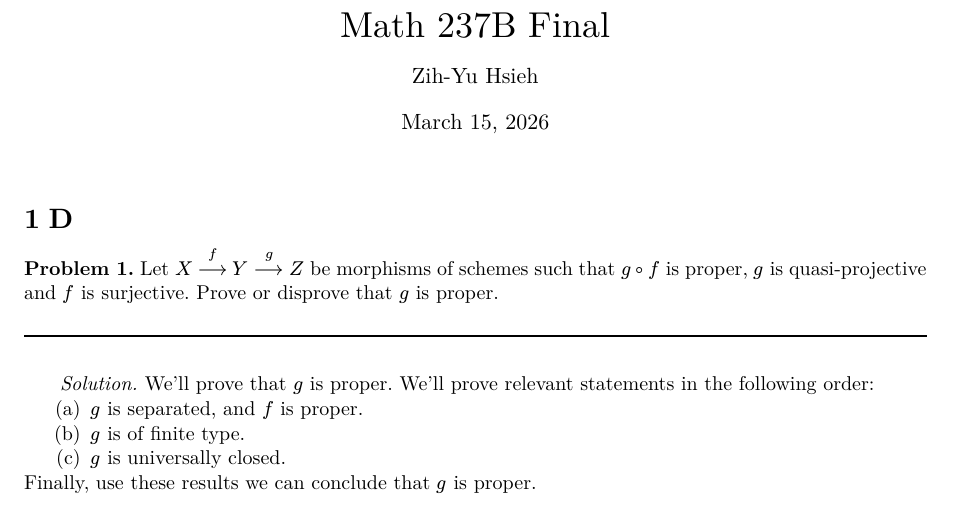
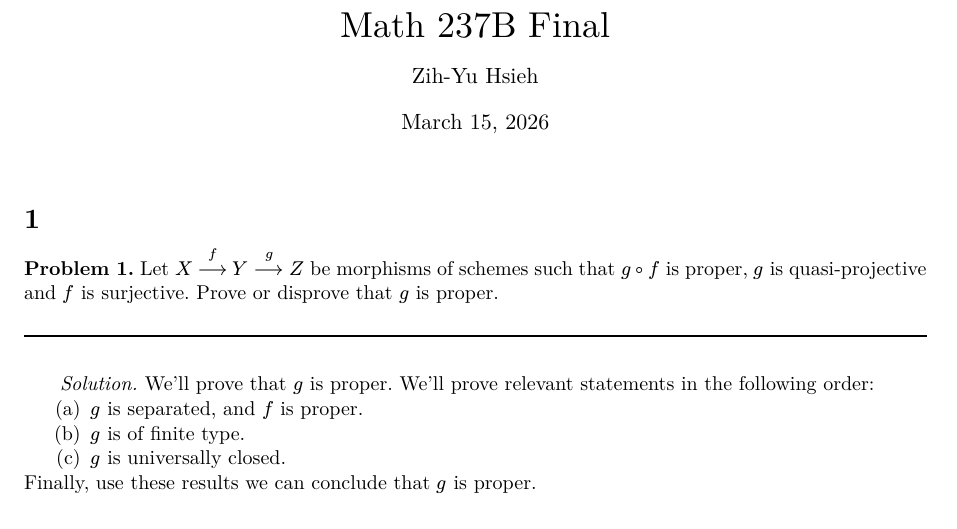
Before and after one commit to BryanWriggler/Winter-2026, a Typst document (Math 237B/Final/Math_237B_Final.typ): part of page 1 of 16, cut so that both start at the same text. The pictures show the PDF file Math 237B/Final/Math_237B_Final.pdf that the author committed with the source.

Commit message:
changes to math 237b final

```diff
--- a/Math 237B/Final/Math_237B_Final.typ
+++ b/Math 237B/Final/Math_237B_Final.typ
@@ -29,7 +29,7 @@
 
 #set enum(numbering: "(a)")
 
-= D//1
+= //1
 #problem[
   Let $X xarrow(f) Y xarrow(g) Z$ be morphisms of schemes such that $g compose f$ is proper, $g$ is quasi-projective and $f$ is surjective. Prove or disprove that $g$ is proper.
 
@@ -138,7 +138,7 @@
 
 #pagebreak()
 
-= D //2 (at this point I don't care if I can finish the segre embedding or not...)
+=  //2 (at this point I don't care if I can finish the segre embedding or not...)
 
 #problem[
   Let $f:X->S$ and $g:Y->S$ be projective morphisms. Prove or disprove that the projection map $X times_S Y -> S$ is projective.
@@ -327,7 +327,7 @@
 
 #pagebreak()
 
-= D//3
+= //3
 
 #problem[
   Let $f:X->Y$ be a morphism of separated scheme of finite type over a Noetherian scheme $S$. Let $Z subset X$ be a closed subscheme which is proper over $S$. Show that $f(Z)$ is closed in $Y$.
@@ -517,7 +517,7 @@
 
 #pagebreak()
 
-= D//5
+= //5 fxxk yeah I didn't finish the last part, I can only write down
 #problem[
   Let $f:X->Y$ be a surjective morphism between two schemes which are finite type and separated integral schemes over a field. Assume that $X$ is an affine scheme. Prove or disprove that $Y$ is an affine scheme if and only if it is a quasi-affine scheme (recall that quasi-affine means open subscheme of an affine scheme).
 
```
Also changed, not shown: Math 237B/Final/Math_237B_Final.pdf, Math 237B/Final/Math_237B_Final.typ (2 more changed lines).
